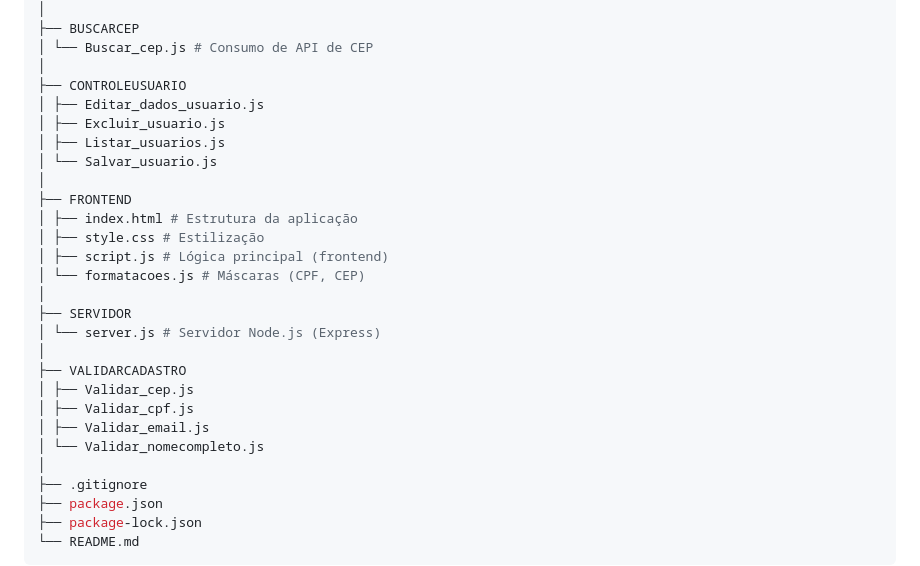
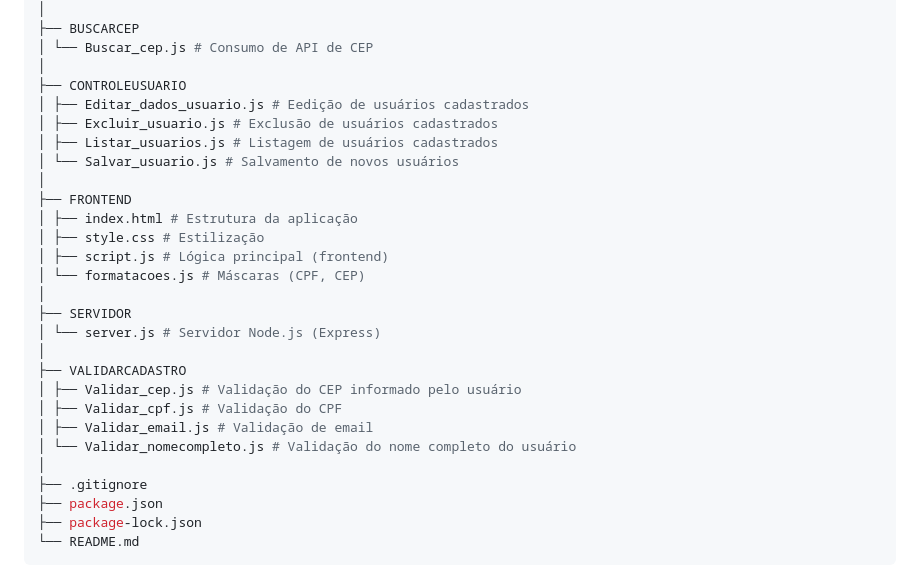
Before and after one commit to Vinifernandes05/Sistema-Cadastro-Usuarios, a Markdown page: readme.md, the part around the change. Rendered like a GitHub page.

```diff
--- a/readme.md
+++ b/readme.md
@@ -73,10 +73,10 @@ SISTEMA-CADASTRO-USUARIOS
 │ └── Buscar_cep.js # Consumo de API de CEP
 │
 ├── CONTROLEUSUARIO
-│ ├── Editar_dados_usuario.js
-│ ├── Excluir_usuario.js
-│ ├── Listar_usuarios.js
-│ └── Salvar_usuario.js
+│ ├── Editar_dados_usuario.js # Eedição de usuários cadastrados
+│ ├── Excluir_usuario.js # Exclusão de usuários cadastrados
+│ ├── Listar_usuarios.js # Listagem de usuários cadastrados
+│ └── Salvar_usuario.js # Salvamento de novos usuários
 │
 ├── FRONTEND
 │ ├── index.html # Estrutura da aplicação
@@ -88,10 +88,10 @@ SISTEMA-CADASTRO-USUARIOS
 │ └── server.js # Servidor Node.js (Express)
 │
 ├── VALIDARCADASTRO
-│ ├── Validar_cep.js
-│ ├── Validar_cpf.js
-│ ├── Validar_email.js
-│ └── Validar_nomecompleto.js
+│ ├── Validar_cep.js # Validação do CEP informado pelo usuário
+│ ├── Validar_cpf.js # Validação do CPF
+│ ├── Validar_email.js # Validação de email
+│ └── Validar_nomecompleto.js # Validação do nome completo do usuário
 │
 ├── .gitignore
 ├── package.json
```
